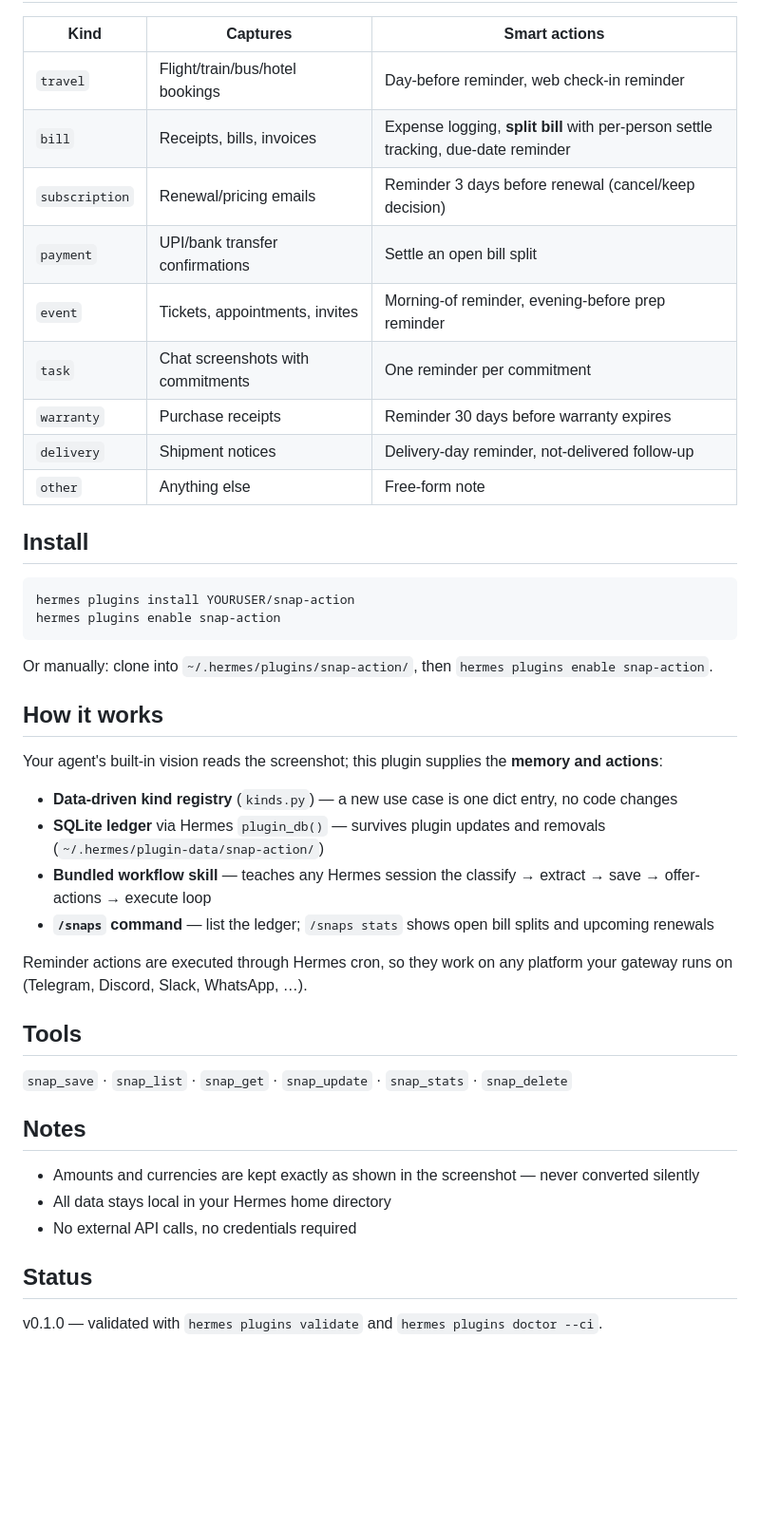
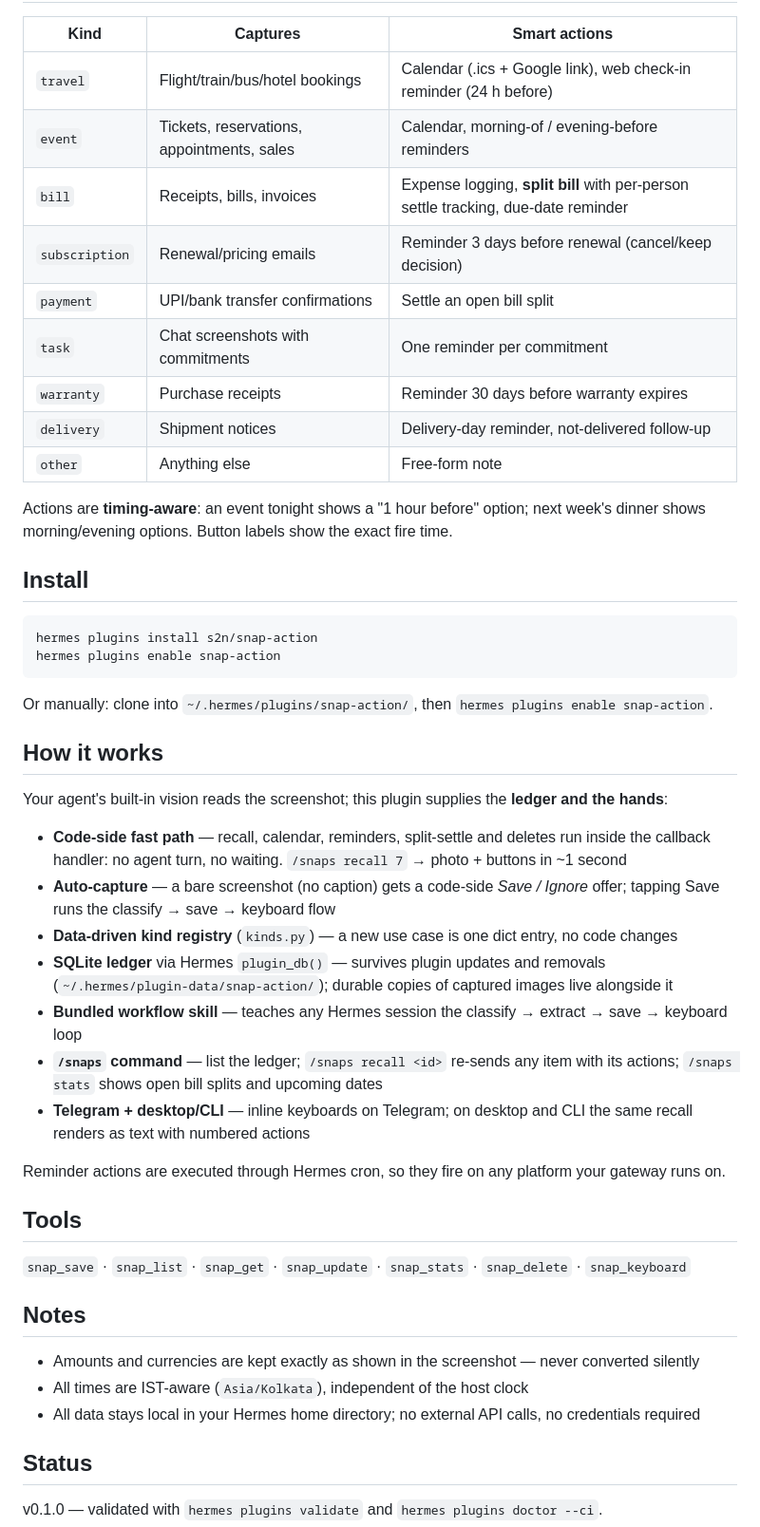
Before and after one commit to nini1294/snap-action, a Markdown page: README.md, the part around one of its changes. Shown at 95% size. Rendered like a GitHub page; blank space fills up the shorter version.

````diff
--- a/README.md
+++ b/README.md
@@ -16,20 +33,22 @@ Bot:  ⏰ Reminder set for Nov 13, 6:00 PM — ref ABC12.
 
 | Kind | Captures | Smart actions |
 |------|----------|---------------|
-| `travel` | Flight/train/bus/hotel bookings | Day-before reminder, web check-in reminder |
+| `travel` | Flight/train/bus/hotel bookings | Calendar (.ics + Google link), web check-in reminder (24 h before) |
+| `event` | Tickets, reservations, appointments, sales | Calendar, morning-of / evening-before reminders |
 | `bill` | Receipts, bills, invoices | Expense logging, **split bill** with per-person settle tracking, due-date reminder |
 | `subscription` | Renewal/pricing emails | Reminder 3 days before renewal (cancel/keep decision) |
 | `payment` | UPI/bank transfer confirmations | Settle an open bill split |
-| `event` | Tickets, appointments, invites | Morning-of reminder, evening-before prep reminder |
 | `task` | Chat screenshots with commitments | One reminder per commitment |
 | `warranty` | Purchase receipts | Reminder 30 days before warranty expires |
 | `delivery` | Shipment notices | Delivery-day reminder, not-delivered follow-up |
 | `other` | Anything else | Free-form note |
 
+Actions are **timing-aware**: an event tonight shows a "1 hour before" option; next week's dinner shows morning/evening options. Button labels show the exact fire time.
+
 ## Install
 
 ```bash
-hermes plugins install YOURUSER/snap-action
+hermes plugins install s2n/snap-action
 hermes plugins enable snap-action
 ```
 
@@ -37,24 +56,27 @@ Or manually: clone into `~/.hermes/plugins/snap-action/`, then `hermes plugins e
 
 ## How it works
 
-Your agent's built-in vision reads the screenshot; this plugin supplies the **memory and actions**:
+Your agent's built-in vision reads the screenshot; this plugin supplies the **ledger and the hands**:
 
+- **Code-side fast path** — recall, calendar, reminders, split-settle and deletes run inside the callback handler: no agent turn, no waiting. `/snaps recall 7` → photo + buttons in ~1 second
+- **Auto-capture** — a bare screenshot (no caption) gets a code-side *Save / Ignore* offer; tapping Save runs the classify → save → keyboard flow
 - **Data-driven kind registry** (`kinds.py`) — a new use case is one dict entry, no code changes
-- **SQLite ledger** via Hermes `plugin_db()` — survives plugin updates and removals (`~/.hermes/plugin-data/snap-action/`)
-- **Bundled workflow skill** — teaches any Hermes session the classify → extract → save → offer-actions → execute loop
-- **`/snaps` command** — list the ledger; `/snaps stats` shows open bill splits and upcoming renewals
+- **SQLite ledger** via Hermes `plugin_db()` — survives plugin updates and removals (`~/.hermes/plugin-data/snap-action/`); durable copies of captured images live alongside it
+- **Bundled workflow skill** — teaches any Hermes session the classify → extract → save → keyboard loop
+- **`/snaps` command** — list the ledger; `/snaps recall <id>` re-sends any item with its actions; `/snaps stats` shows open bill splits and upcoming dates
+- **Telegram + desktop/CLI** — inline keyboards on Telegram; on desktop and CLI the same recall renders as text with numbered actions
 
-Reminder actions are executed through Hermes cron, so they work on any platform your gateway runs on (Telegram, Discord, Slack, WhatsApp, …).
+Reminder actions are executed through Hermes cron, so they fire on any platform your gateway runs on.
 
 ## Tools
 
-`snap_save` · `snap_list` · `snap_get` · `snap_update` · `snap_stats` · `snap_delete`
+`snap_save` · `snap_list` · `snap_get` · `snap_update` · `snap_stats` · `snap_delete` · `snap_keyboard`
 
 ## Notes
 
 - Amounts and currencies are kept exactly as shown in the screenshot — never converted silently
-- All data stays local in your Hermes home directory
-- No external API calls, no credentials required
+- All times are IST-aware (`Asia/Kolkata`), independent of the host clock
+- All data stays local in your Hermes home directory; no external API calls, no credentials required
 
 ## Status
 
````
Also changed, not shown: other parts of README.md (+27 -10 lines), DESIGN.md (+18 -0 lines), docs/screenshots/dinner-keyboard.jpg (added), docs/screenshots/sale-keyboard.jpg (added), docs/screenshots/travel-keyboard.jpg (added), 5 other files.
